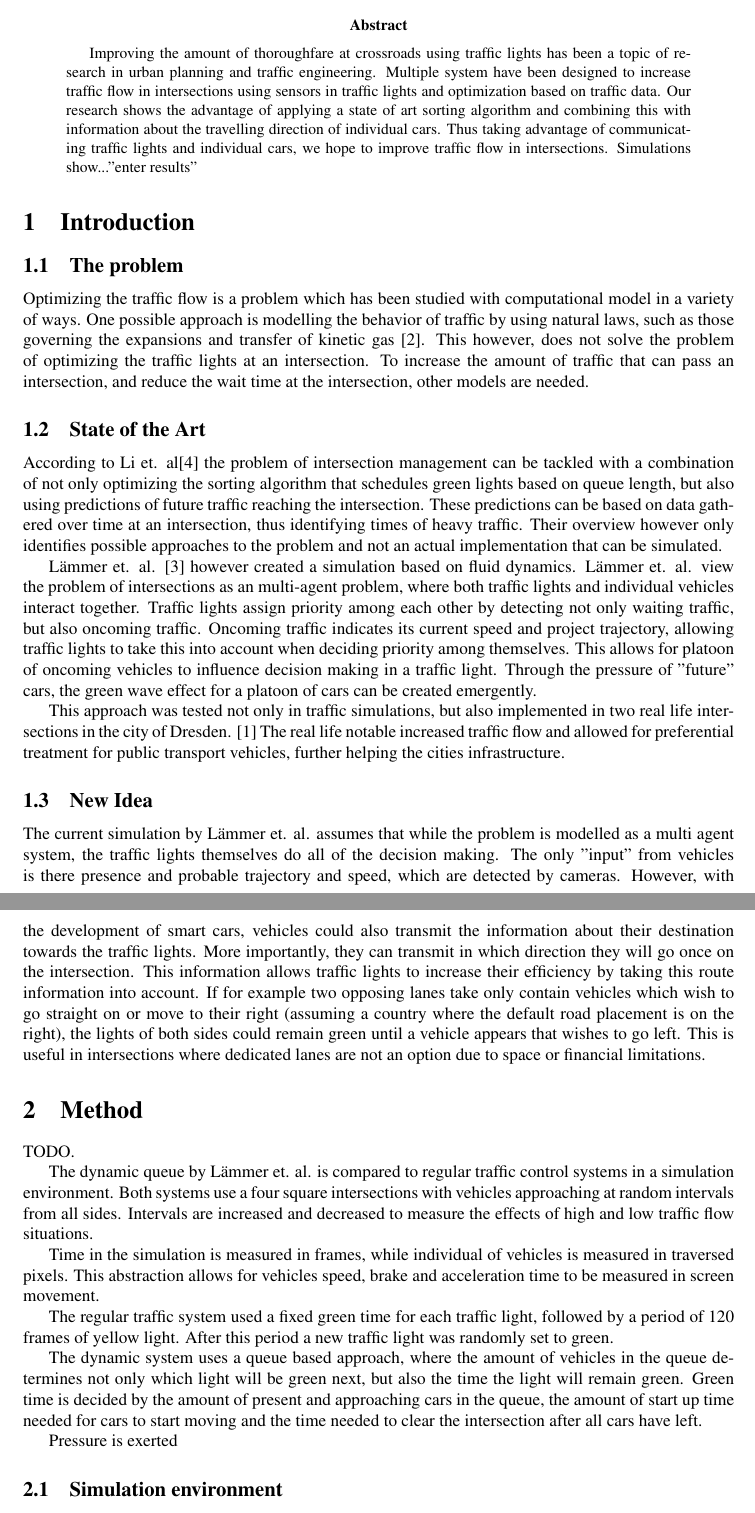
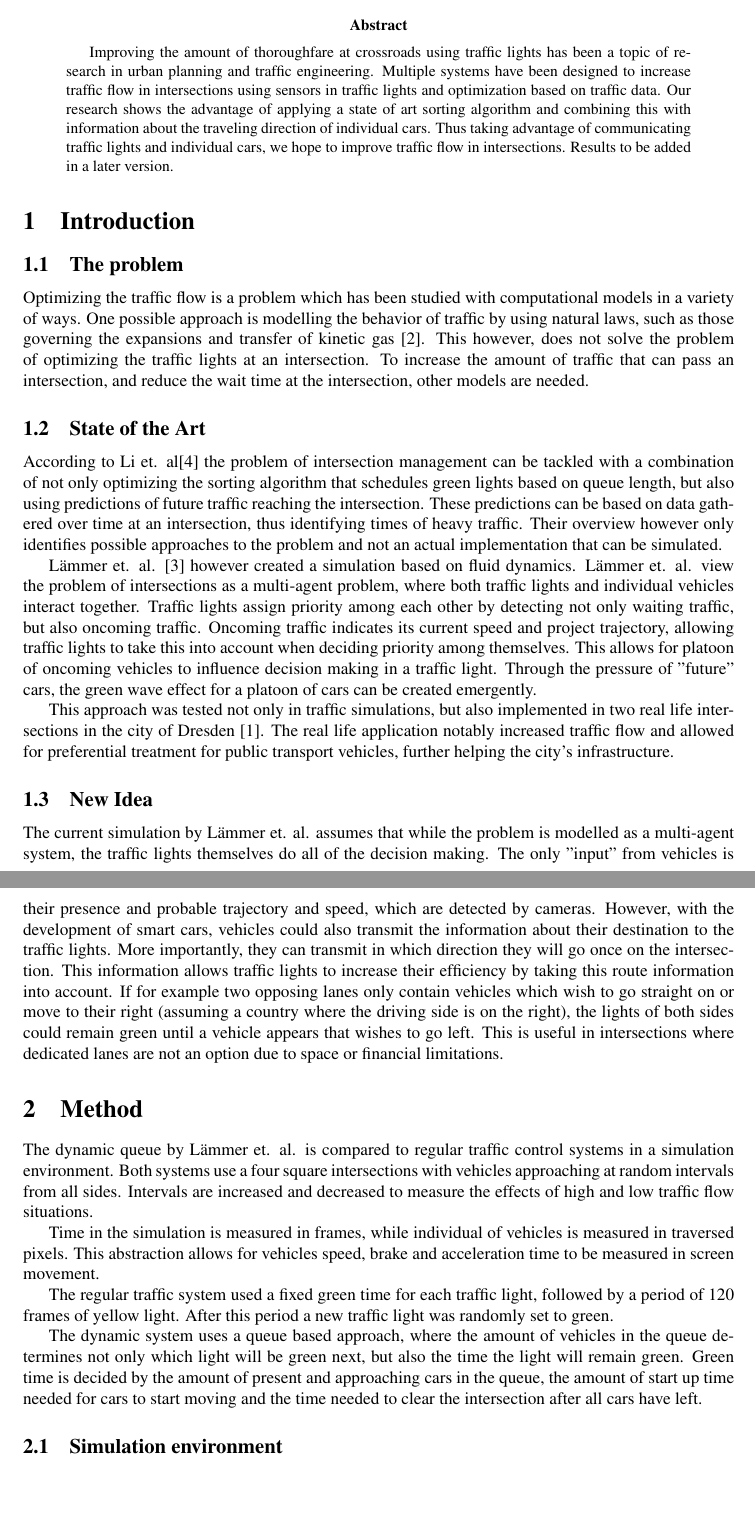
Before and after one commit to Noodleguitar/TrafficControlSim, a LaTeX paper (deliverables/report/reportv1.tex): two parts of pages 1 and 2 of 3, joined at a grey line, cut so that both start at the same text, the shorter picture padded with empty space. Compiled offline with pdfLaTeX.

Commit message:
Fixes to report v1.

```diff
--- a/deliverables/report/reportv1.tex
+++ b/deliverables/report/reportv1.tex
@@ -6,22 +6,24 @@
 %% \documentstyle[bnaic]{article}
 
 %% begin document with title, author and affiliations
-\begin{document}
-\title{\textbf{\huge Traffic Control Simulation - Report v.0}}
+
+\title{\textbf{\huge Traffic Control Simulation - Report v.1}}
 \author{Elbert Fliek (s1917188) \affila \and
     Albert Thie (s1652184) \affila \and
     No\"el L\"uneburg (s1773135) \affila}
-\date{\affila\ \textit{University of Groningen}}
-\ttl
+\date{\affila\ \textit{University of Groningen \\
+\today}}
+
 \pagestyle{empty}
 
+\begin{document}
+\ttl
+\thispagestyle{empty}
+
 \begin{abstract}
-    Improving the amount of thoroughfare at crossroads using traffic lights has been a topic of research in urban planning and traffic engineering. Multiple system have been designed to increase traffic flow in intersections using sensors in traffic lights and optimization based on traffic data. Our research shows the advantage of applying a state of art sorting algorithm and combining this with information about the travelling direction of individual cars. Thus taking advantage of communicating traffic lights and individual cars, we hope to improve traffic flow in intersections. Simulations show..."enter results"
+    Improving the amount of thoroughfare at crossroads using traffic lights has been a topic of research in urban planning and traffic engineering. Multiple systems have been designed to increase traffic flow in intersections using sensors in traffic lights and optimization based on traffic data. Our research shows the advantage of applying a state of art sorting algorithm and combining this with information about the traveling direction of individual cars. Thus taking advantage of communicating traffic lights and individual cars, we hope to improve traffic flow in intersections. Results to be added in a later version.
+% Simulations show..."enter results"
 \end{abstract}
-
-
-
-
 
 %\begin{abstract}
 %\noindent
@@ -30,25 +32,22 @@
 
 \section{Introduction}
 \subsection{The problem}
-Optimizing the traffic flow is a problem which has been studied with computational model in a variety of ways. One possible approach is modelling the behavior of traffic by using natural laws, such as those governing the expansions and transfer of kinetic gas \cite{helbing2001master}. This however, does not solve the problem of optimizing the traffic lights at an intersection. To increase the amount of traffic that can pass an intersection, and reduce the wait time at the intersection, other models are needed.
+Optimizing the traffic flow is a problem which has been studied with computational models in a variety of ways. One possible approach is modelling the behavior of traffic by using natural laws, such as those governing the expansions and transfer of kinetic gas \cite{helbing2001master}. This however, does not solve the problem of optimizing the traffic lights at an intersection. To increase the amount of traffic that can pass an intersection, and reduce the wait time at the intersection, other models are needed.
 
 \subsection{State of the Art}
 According to Li et. al\cite{survey2014} the problem of intersection management can be tackled with a combination of not only optimizing the sorting algorithm that schedules green lights based on queue length, but also using predictions of future traffic reaching the intersection. These predictions can be based on data gathered over time at an intersection, thus identifying times of heavy traffic. Their overview however only identifies possible approaches to the problem and not an actual implementation that can be simulated.
 
-L{\"a}mmer et. al. \cite{self_control2008} however created a simulation based on fluid dynamics.  L{\"a}mmer et. al. view the problem of intersections as an multi-agent problem, where both traffic lights and individual vehicles interact together. Traffic lights assign priority among each other by detecting not only waiting traffic, but also oncoming traffic. Oncoming traffic indicates its current speed and project trajectory, allowing traffic lights to take this into account when deciding priority among themselves. This allows for platoon of oncoming vehicles to influence decision making in a traffic light. Through the pressure of "future"  cars, the green wave effect for a platoon of cars can be created emergently.
+L{\"a}mmer et. al. \cite{self_control2008} however created a simulation based on fluid dynamics.  L{\"a}mmer et. al. view the problem of intersections as a multi-agent problem, where both traffic lights and individual vehicles interact together. Traffic lights assign priority among each other by detecting not only waiting traffic, but also oncoming traffic. Oncoming traffic indicates its current speed and project trajectory, allowing traffic lights to take this into account when deciding priority among themselves. This allows for platoon of oncoming vehicles to influence decision making in a traffic light. Through the pressure of "future"  cars, the green wave effect for a platoon of cars can be created emergently.
 
-This approach was tested not only in traffic simulations, but also implemented in two real life intersections in the city of Dresden. \cite{site} The real life notable increased traffic flow and allowed for preferential treatment for public transport vehicles, further helping the cities infrastructure.
+This approach was tested not only in traffic simulations, but also implemented in two real life intersections in the city of Dresden \cite{site}. The real life application notably increased traffic flow and allowed for preferential treatment for public transport vehicles, further helping the city's infrastructure.
 
 
 \subsection{New Idea}
-
-The current simulation by L{\"a}mmer et. al. assumes that while the problem is modelled as a multi agent system, the traffic lights themselves do all of the decision making. The only "input" from vehicles is there presence and probable trajectory and speed, which are detected by cameras. However, with the development of smart cars, vehicles could also transmit the information about their destination towards the traffic lights. More importantly, they can transmit in which direction they will go once on the intersection. This information allows traffic lights to increase their efficiency by taking this route information into account. If for example two opposing lanes take only contain vehicles which wish to go straight on or move to their right (assuming a country where the default road placement is on the right), the lights of both sides could remain green until a vehicle appears that wishes to go left. This is useful in intersections where dedicated lanes are not an option due to space or financial limitations.
+The current simulation by L{\"a}mmer et. al. assumes that while the problem is modelled as a multi-agent system, the traffic lights themselves do all of the decision making. The only "input" from vehicles is their presence and probable trajectory and speed, which are detected by cameras. However, with the development of smart cars, vehicles could also transmit the information about their destination to the traffic lights. More importantly, they can transmit in which direction they will go once on the intersection. This information allows traffic lights to increase their efficiency by taking this route information into account. If for example two opposing lanes only contain vehicles which wish to go straight on or move to their right (assuming a country where the driving side is on the right), the lights of both sides could remain green until a vehicle appears that wishes to go left. This is useful in intersections where dedicated lanes are not an option due to space or financial limitations.
 
 
 
 \section{Method}
-TODO. %description of dynamic queue method and communication between traffic lights.
-
 The dynamic queue by L{\"a}mmer et. al. is compared to regular traffic control systems in a simulation environment. Both systems use a four square intersections with vehicles approaching at random intervals from all sides. Intervals are increased and decreased to measure the effects of high and low traffic flow situations.
 
 Time in the simulation is measured in frames, while individual of vehicles is measured in traversed pixels. This abstraction allows for vehicles speed, brake and acceleration time to be measured in screen movement.
@@ -57,7 +56,7 @@ The regular traffic system used a fixed green time for each traffic light, follo
 
 The dynamic system uses a queue based approach, where the amount of vehicles in the queue determines not only which light will be green next, but also the time the light will remain green. Green time is decided by the amount of present and approaching cars in the queue, the amount of start up time needed for cars to start moving and the time needed to clear the intersection after all cars have left.
 
-Pressure is exerted
+%Pressure is exerted
 
 
 \subsection{Simulation environment}
```
Also changed, not shown: deliverables/report/report_v0.pdf, deliverables/report/reportv1.pdf (added).
